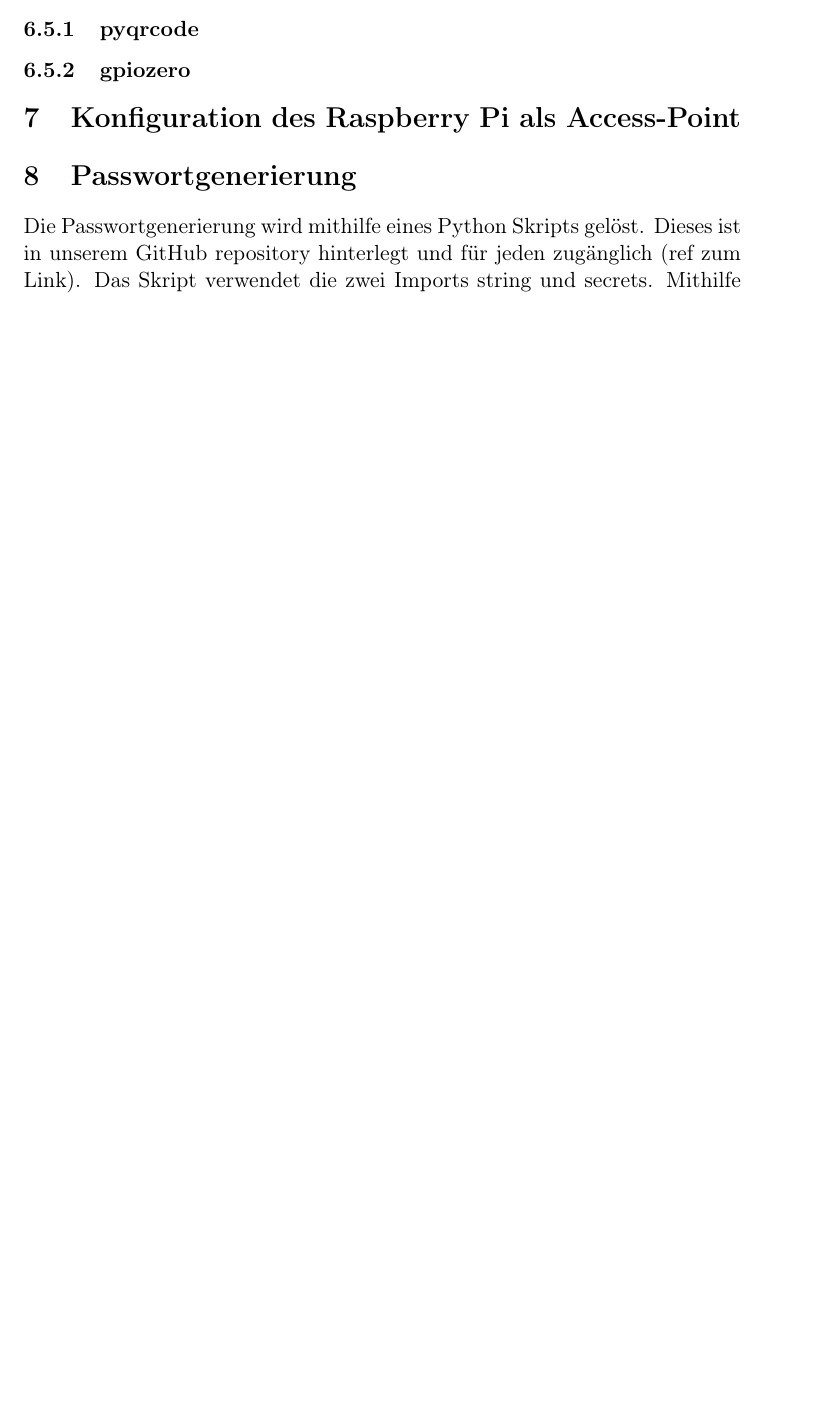
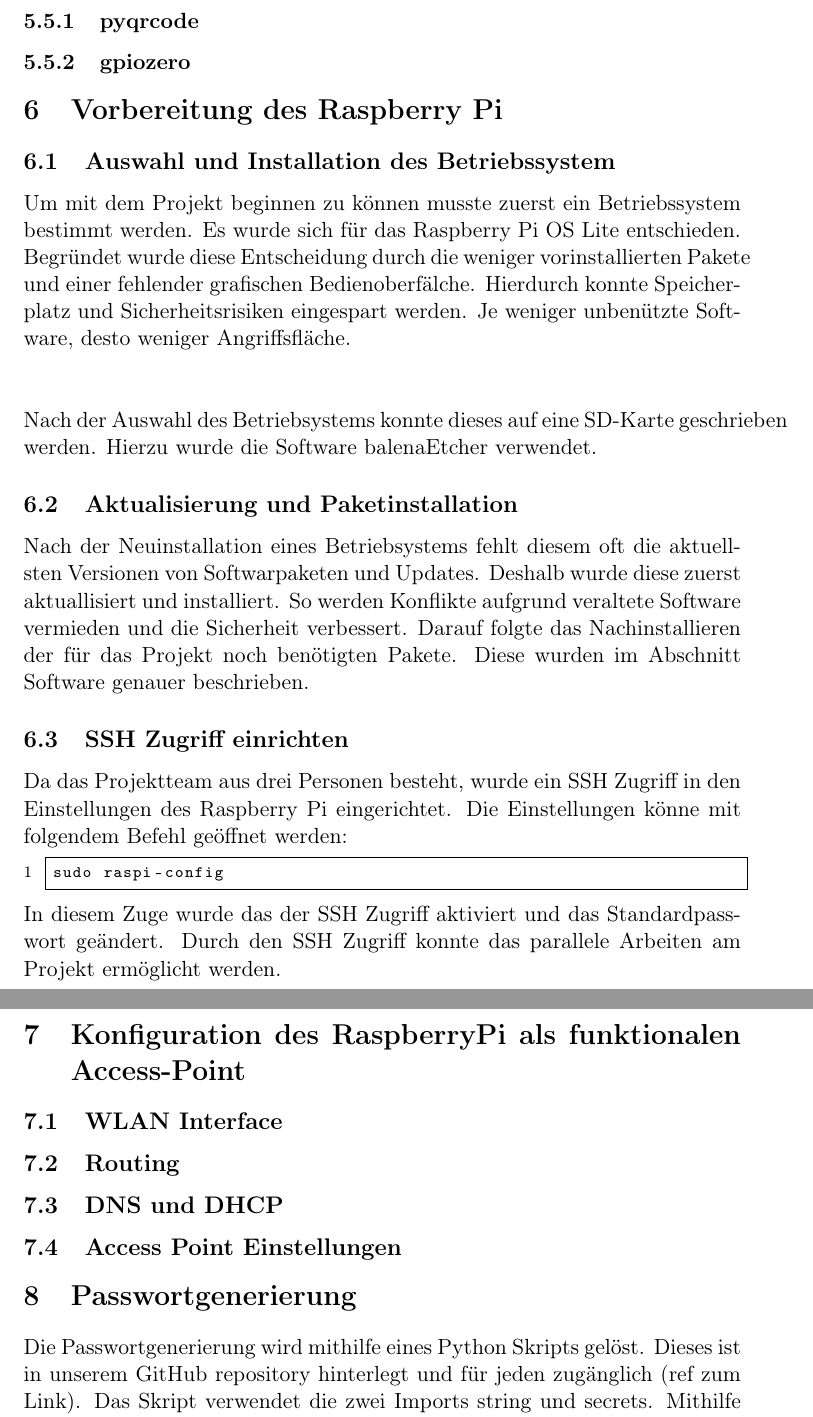
Before and after one commit to 1xca/Raspi-AP, a LaTeX document (ProjektArbeit/AccesPoint.tex): part of page 5 of 6 before the commit and two parts of pages 7 and 8 of 9 after it, the two joined at a grey line, cut so that both start at the same text, the shorter picture padded with empty space. Compiled offline with pdfLaTeX.

Commit message:
Add Software and Perperation Paragraphs
-Software: hostapd, dnsmasq, netfilter-persistent
-Vorbereitung: OS, Aktualisierung, SSH

```diff
--- a/ProjektArbeit/AccesPoint.tex
+++ b/ProjektArbeit/AccesPoint.tex
@@ -91,11 +99,52 @@
     			Für die Skripte zur Passwortgenerierung, QR-Code Generierung und zum Einlesen der Buttons wird die Sprache Python verwendet. Python 3.7 kommt ist bei Raspbian vorinstalliert und erleichtert durch verschiedene Bibliotheken die Umsetzung des Projektes.
     			\subsubsection{pyqrcode}
     			\subsubsection{gpiozero}
-    	\section{Konfiguration des Raspberry Pi als Access-Point}
+
+
+    	\section{Vorbereitung des Raspberry Pi}
+    	\subsection{Auswahl und Installation des Betriebssystem}
+    	Um mit dem Projekt beginnen zu können musste zuerst ein Betriebssystem bestimmt werden.
+    	Es wurde sich für das Raspberry Pi OS Lite entschieden. Begründet wurde diese Entscheidung  durch die weniger vorinstallierten Pakete und einer fehlender grafischen Bedienoberfälche. Hierdurch konnte Speicherplatz und Sicherheitsrisiken eingespart werden. Je weniger unbenützte Software, desto weniger Angriffsfläche. \\ \\
+
+    	Nach der Auswahl des Betriebsystems konnte dieses auf eine SD-Karte geschrieben werden.
+    	Hierzu wurde die Software balenaEtcher verwendet.
+
+
+    	\subsection{Aktualisierung und Paketinstallation}
+    	Nach der Neuinstallation eines Betriebsystems fehlt diesem oft die aktuellsten Versionen von Softwarpaketen und Updates. Deshalb wurde diese zuerst aktuallisiert und installiert. So werden Konflikte aufgrund veraltete Software vermieden und die Sicherheit verbessert.
+    	Darauf folgte das Nachinstallieren der für das Projekt noch benötigten Pakete. Diese wurden im Abschnitt Software genauer beschrieben.
+
+
+    	\subsection{SSH Zugriff einrichten}
+    	Da das Projektteam aus drei Personen besteht, wurde ein SSH Zugriff in den Einstellungen des Raspberry Pi eingerichtet. Die Einstellungen könne mit folgendem Befehl geöffnet werden:
+    	\lstset{
+        language=bash,
+        keywordstyle=\color{blue},
+        commentstyle=\color{dkgreen},
+        numbers=left,
+        basicstyle=\scriptsize\ttfamily,
+        showspaces=false,
+        frame= single,
+        xleftmargin=0.5cm
+        }
+
+        \begin{lstlisting}
+sudo raspi-config
+        \end{lstlisting}
+
+        In diesem Zuge wurde das der SSH Zugriff aktiviert und das Standardpasswort geändert. Durch den SSH Zugriff konnte das parallele Arbeiten am Projekt ermöglicht werden.
+
+    	\section{Konfiguration des RaspberryPi als funktionalen Access-Point}
+            \subsection{WLAN Interface}
+            \subsection{Routing}
+            \subsection{DNS und DHCP}
+            \subsection{Access Point Einstellungen}
+
 
     	\section{Passwortgenerierung}
     		Die Passwortgenerierung wird mithilfe eines Python Skripts gelöst. Dieses ist in unserem GitHub repository hinterlegt und für jeden zugänglich (ref zum Link). Das Skript verwendet die zwei Imports string und secrets. Mithilfe der Bibliothek string können die für Bash problematischen Zeichen aus dem Alphabet entfernt werden. Das secrets Modul wird für das Generieren von stark kryptographischen Passwörter verwendet. Die verwendete Funktion secrets.choice wählt aus der mitgelieferten Sequenz ein zufälliges Zeichen aus. Welches anschließend an den schon vorhandenen String angehängt wird. Dies wird 10 mal wiederholt.
-    		\lstset{
+
+    	\lstset{
     			numbers=left,
     			basicstyle=\ttfamily,
     			language=Python,
```
Also changed, not shown: ProjektArbeit/AcessPoint.pdf (added), ProjektArbeit/AccesPoint.tex (45 more changed lines).
